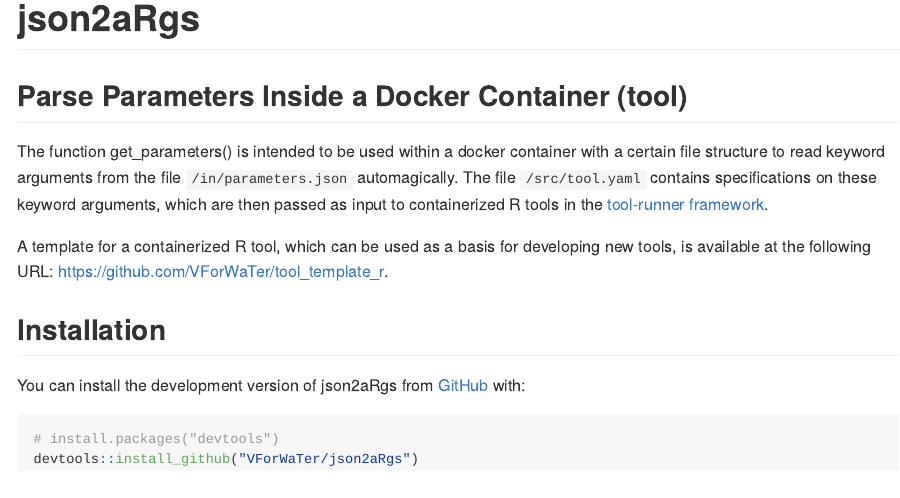
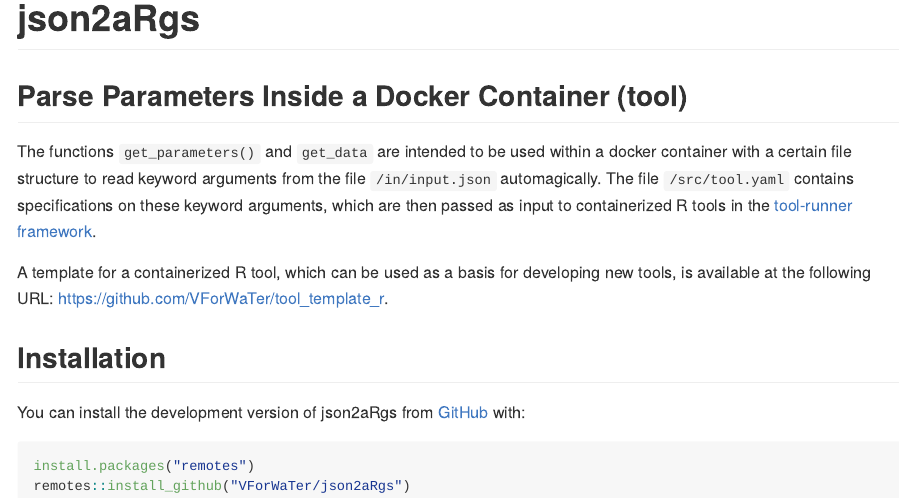
Before and after one commit to VForWaTer/json2aRgs, an R Markdown document (README.Rmd): the page in a window 1100 px wide, from its top. Rendered offline with R 4.5, knitr and Pandoc, with nearby package versions; badge pictures from the web are left out.

Commit message:
Update README.Rmd

````diff
--- a/README.Rmd
+++ b/README.Rmd
@@ -23,16 +23,23 @@
 
 ## Parse Parameters Inside a Docker Container (tool)
 
-The function get_parameters() is intended to be used within a docker container with a certain file structure to read keyword arguments from the file `/in/parameters.json` automagically.
-The file `/src/tool.yaml` contains specifications on these keyword arguments, which are then passed as input to containerized R tools in the [tool-runner framework](https://github.com/hydrocode-de/tool-runner).
+The functions `get_parameters()` and `get_data` are intended to be used
+within a docker container with a certain file structure to read keyword
+arguments from the file `/in/input.json` automagically. The file
+`/src/tool.yaml` contains specifications on these keyword arguments, which
+are then passed as input to containerized R tools in the [tool-runner
+framework](https://github.com/hydrocode-de/tool-runner).
 
-A template for a containerized R tool, which can be used as a basis for developing new tools, is available at the following URL: https://github.com/VForWaTer/tool_template_r.
+A template for a containerized R tool, which can be used as a basis for
+developing new tools, is available at the following URL:
+<https://github.com/VForWaTer/tool_template_r>.
 
 ## Installation
 
-You can install the development version of json2aRgs from [GitHub](https://github.com/) with:
+You can install the development version of json2aRgs from
+[GitHub](https://github.com/) with:
 
 ``` r
-# install.packages("devtools")
-devtools::install_github("VForWaTer/json2aRgs")
+install.packages("remotes")
+remotes::install_github("VForWaTer/json2aRgs")
 ```
````
